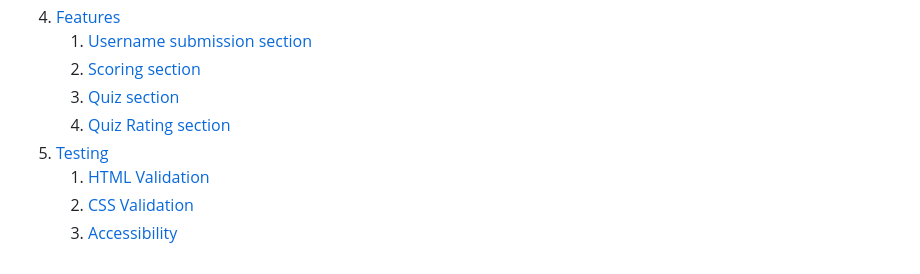
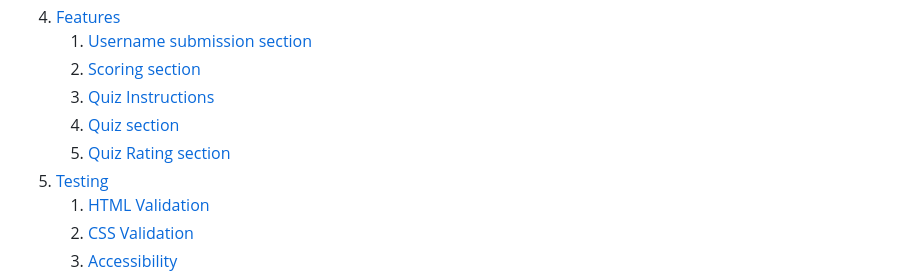
Before and after one commit to Code-Institute-Submissions/rovan89-CI_PP2_Quizography_MayResub, a Markdown page: README.md, the part around the change printed below. Rendered like a GitHub page.

```diff
--- a/README.md
+++ b/README.md
@@ -19,8 +19,9 @@ Quizography is a quiz designed to test the users geography knowledge based on st
 5. [Features](#features)
     1. [Username submission section](#username_submission_section)
     2. [Scoring section](#scoring_section)
-    3. [Quiz section](#quiz_section)
-    4. [Quiz Rating section](#quiz_rating_section)
+    3. [Quiz Instructions](#quiz_instructions)
+    4. [Quiz section](#quiz_section)
+    5. [Quiz Rating section](#quiz_rating_section)
 6. [Testing](#testing)
     1. [HTML Validation](#HTML-validation)
     2. [CSS Validation](#CSS-validation)
```
Also changed, not shown: other parts of README.md (+5 -0 lines), assets/images/readme-images/quiz_instructions.PNG (added), assets/images/readme-images/rating-section.PNG, 1 other file.
